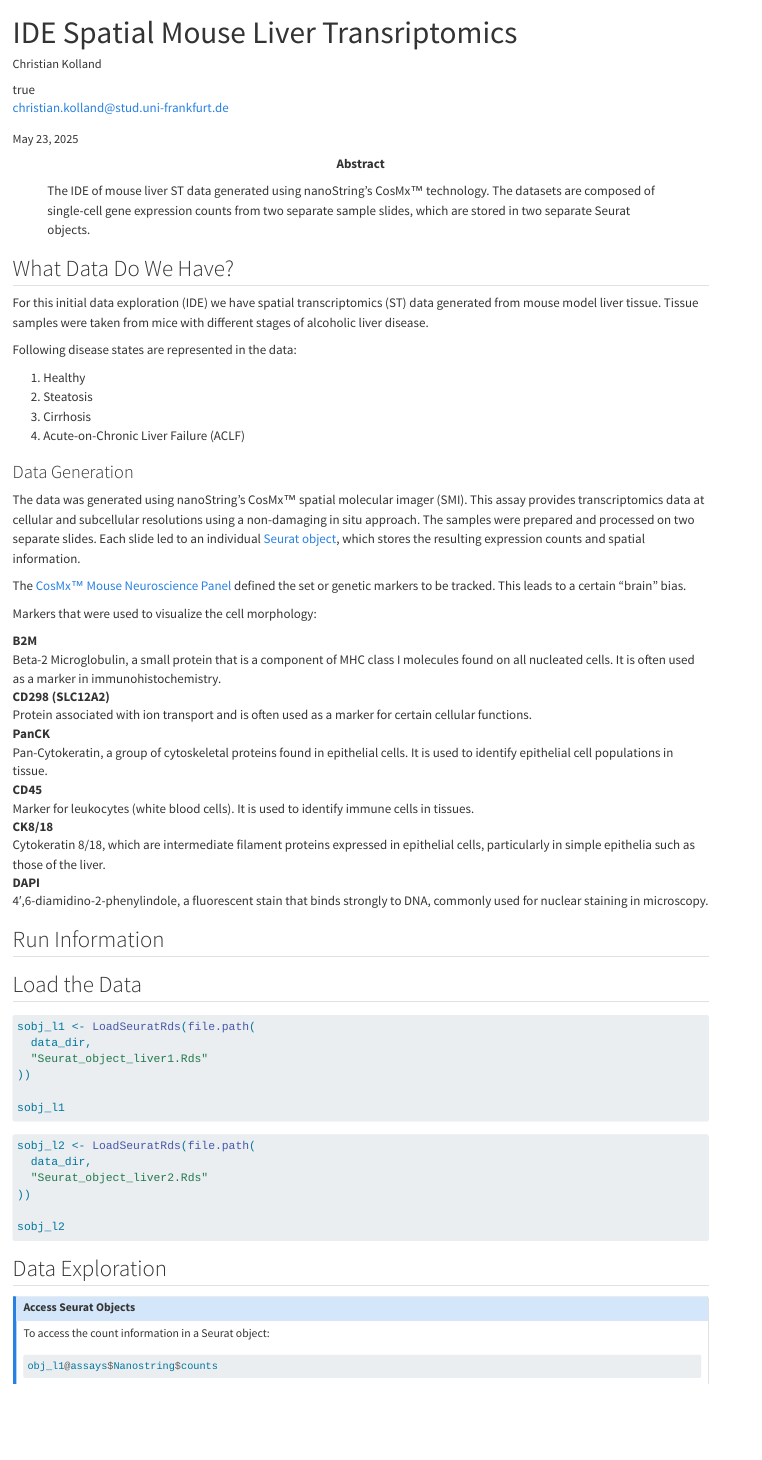
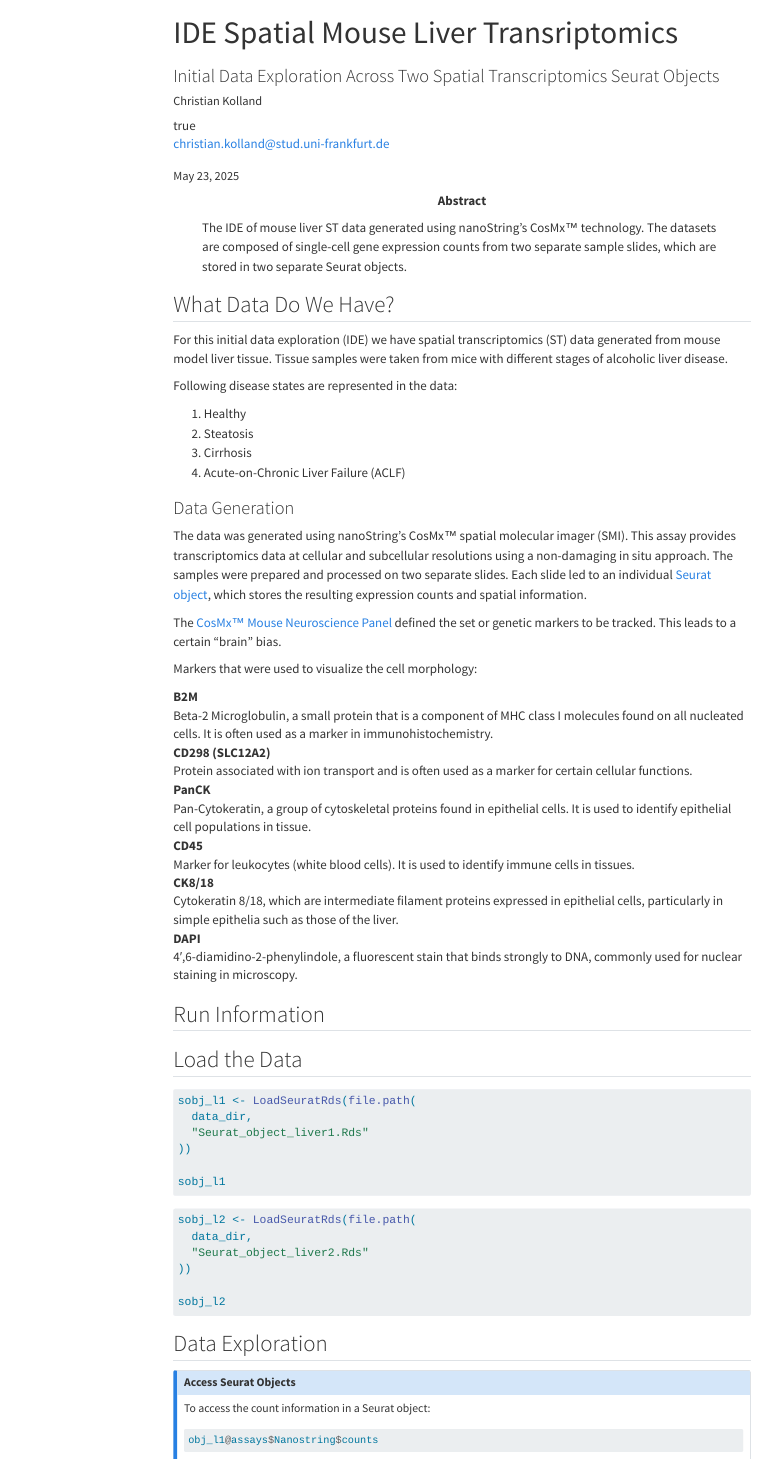
Before and after one commit to ChrisKoll/EDA-Spatial-Liver, a Quarto document (R/IDE_mouse_liver_ST.qmd): the page in a window 1100 px wide, from its top. Rendered offline with R 4.5, knitr and Pandoc in place of Quarto, with nearby package versions; the code chunks are not run, so their results and figures are left out; menus at the side of the page are left out; long lines of code are wrapped.

Commit message:
feat: update ST IDE script

````diff
--- a/R/IDE_mouse_liver_ST.qmd
+++ b/R/IDE_mouse_liver_ST.qmd
@@ -1,5 +1,7 @@
 ---
 title: "IDE Spatial Mouse Liver Transriptomics"
+subtitle: >
+  Initial Data Exploration Across Two Spatial Transcriptomics Seurat Objects
 date: today
 date-format: "DD.MM.YYYY"
 author:
@@ -16,9 +18,7 @@ copyright:
   holder: Christian Kolland
   year: 2025
 title-block-banner: "#1D2951"
-editor:
-  markdown:
-    wrap: 80
+toc: true
 ---
 
 ```{r}
````
